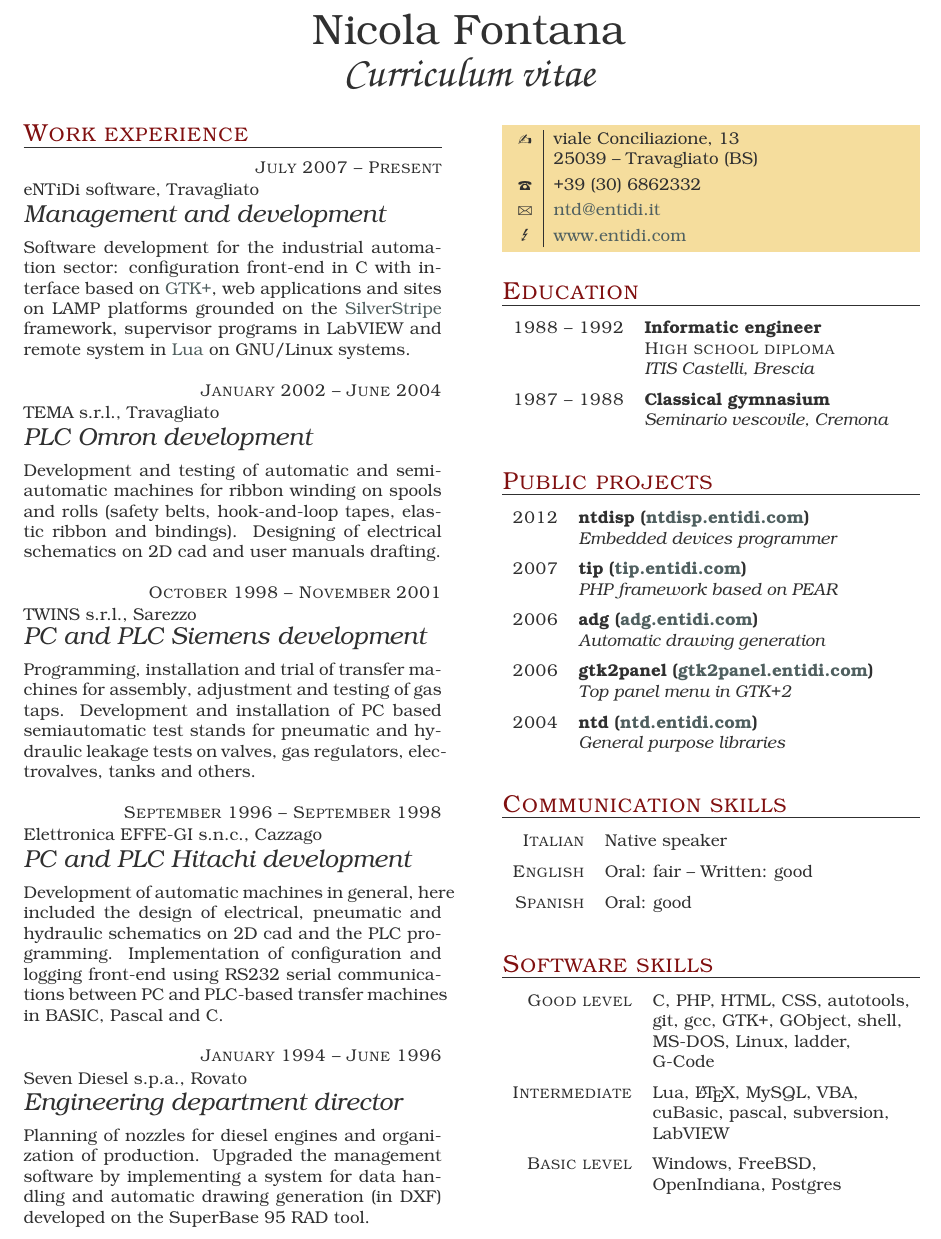
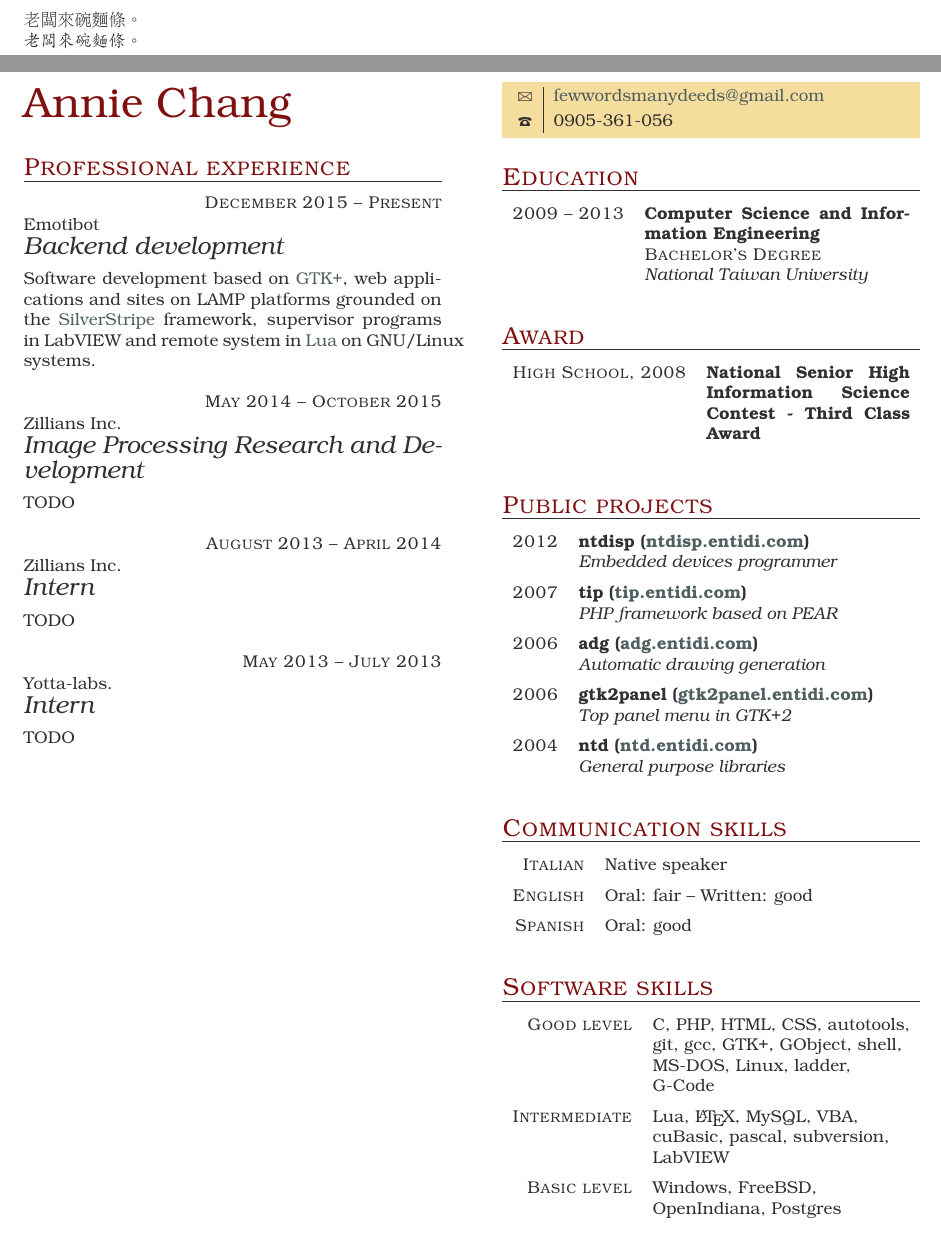
Before and after one commit to annieFromTaiwan/annieFromTaiwan-resume, a LaTeX CV (cv.tex): part of the page before the commit and two parts of pages 1 and 2 of 2 after it, the two joined at a grey line, cut at the place of the change. The pictures show the PDF file cv.pdf that the author committed with the source.

Commit message:
Temporary modification.

```diff
--- a/cv.tex
+++ b/cv.tex
@@ -7,28 +8,27 @@
+老闆來碗麵條。
 
-\section{Work experience}
+{\CJKfamily{bkai}老闆來碗麵條。}
+\clearpage\end{CJK*}
+
+\part{Annie Chang}
+
+\section{Professional experience}
 
 \begin{eventlist}
 
-\item{July 2007 -- Present}
-     {eNTiDi software, Travagliato}
-     {Management and development}
+\item{December 2015 -- Present}
+     {Emotibot} %竹間智能}
+     {Backend development}
 
-Software development for the industrial automation sector: configuration
-front-end in C with interface based on \href{http://www.gtk.org/}{GTK+},
+Software development based on \href{http://www.gtk.org/}{GTK+},
 web applications and sites on LAMP platforms grounded on the
 \href{http://www.silverstripe.org/}{SilverStripe} framework,
 supervisor programs in LabVIEW and remote system in
 \href{http://www.lua.org/}{Lua} on GNU/Linux systems.
 
-\item{January 2002 -- June 2004}
-     {TEMA s.r.l., Travagliato}
-     {PLC Omron development}
+\item{May 2014 -- October 2015}
+     {Zillians Inc.}
+     {Image Processing Research and Development}
 
-Development and testing of automatic and semiautomatic machines for
-ribbon winding on spools and rolls (safety belts, hook-and-loop tapes,
-elastic ribbon and bindings). Designing of electrical schematics on
-2D cad and user manuals drafting.
+TODO
 
-\item{October 1998 -- November 2001}
-     {TWINS s.r.l., Sarezzo}
-     {PC and PLC Siemens development}
@@ -35,9 +38,3 @@ elastic ribbon and bindings). Designing of electrical schematics on
 
-Programming, installation and trial of transfer machines for assembly,
-adjustment and testing of gas taps. Development and installation of PC
-based semiautomatic test stands for pneumatic and hydraulic leakage
-tests on valves, gas regulators, electrovalves, tanks and others.
+TODO
 
-\item{September 1996 -- September 1998}
-     {Elettronica EFFE-GI s.n.c., Cazzago}
-     {PC and PLC Hitachi development}
@@ -44,18 +44,5 @@ tests on valves, gas regulators, electrovalves, tanks and others.
 
-Development of automatic machines in general, here included the design
-of electrical, pneumatic and hydraulic schematics on 2D cad and the PLC
-programming. Implementation of configuration and logging front-end using
-RS232 serial communications between PC and PLC-based transfer machines
-in BASIC, Pascal and C.
-
-\item{January 1994 -- June 1996}
-     {Seven Diesel s.p.a., Rovato}
-     {Engineering department director}
-
-Planning of nozzles for diesel engines and organization of production.
-Upgraded the management software by implementing a system for data
-handling and automatic drawing generation (in DXF) developed on the
-SuperBase 95 RAD tool.
+TODO
 
 \end{eventlist}
 
@@ -69,15 +56,23 @@ SuperBase 95 RAD tool.
 
 \begin{yearlist}
 
-\item[High school diploma]{1988 -- 1992}
-     {Informatic engineer}
-     {ITIS Castelli, Brescia}
-
-\item{1987 -- 1988}
-     {Classical gymnasium}
-     {Seminario vescovile, Cremona}
+\item[Bachelor's Degree]{2009 -- 2013}
+     {Computer Science and Information Engineering}
+     {National Taiwan University}
 
 \end{yearlist}
+
+
+\section{Award}
+
+\begin{yearlist}
+
+\item[Third Class Award]{High School, 2008}
+     {National Senior High Information Science Contest}
+     {}
+
+\end{yearlist}
+
 
 \section{Public projects}
 
```
Also changed, not shown: tccv.cls (+8 -8 lines), cv.pdf, cv.tex (9 more changed lines).
